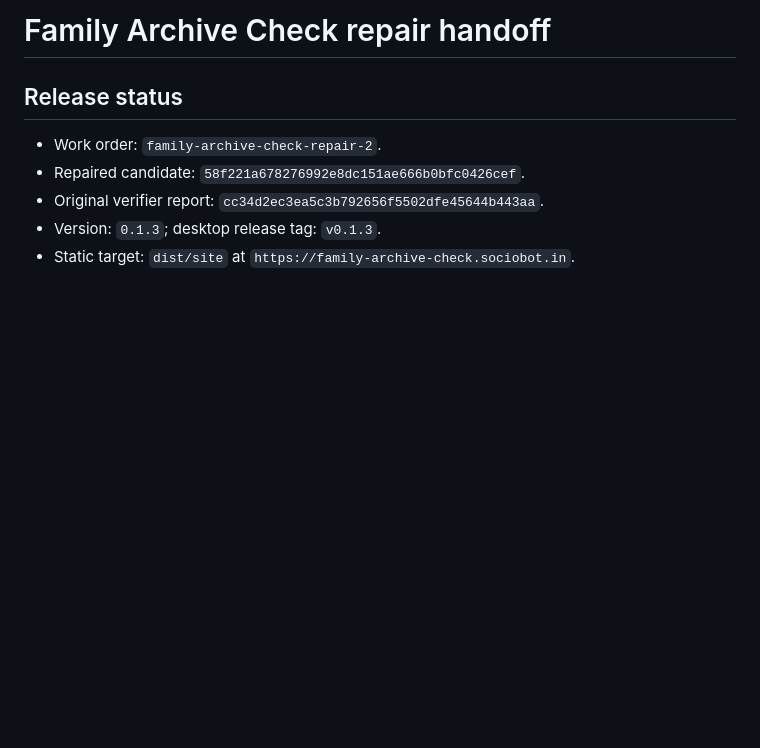
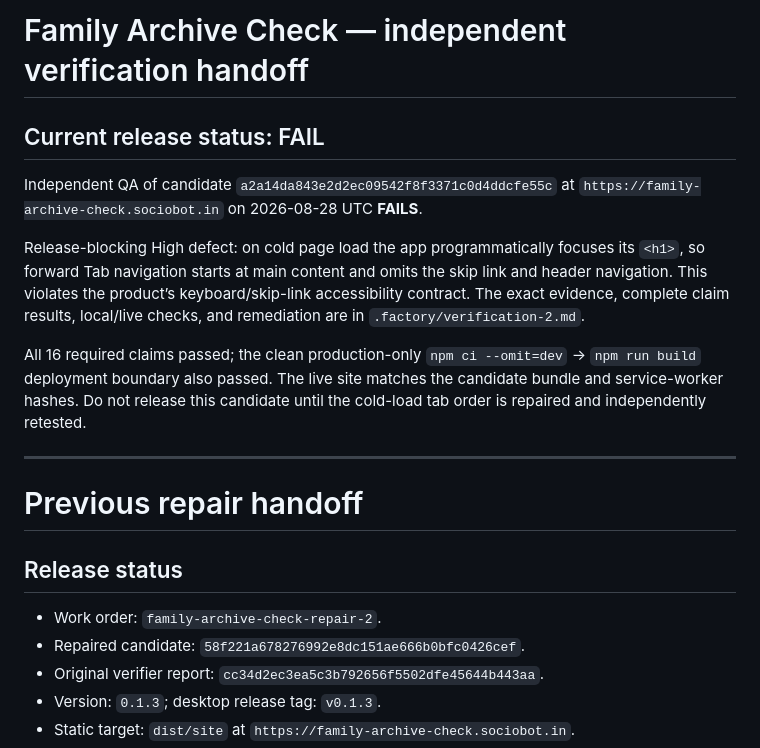
Before and after one commit to B-Divyesh/sf-family-archive-check, a Markdown page: .factory/handoff.md, the part around the change. GitHub-like rendering; blank space fills up the shorter version.

Commit message:
docs: record independent verification failure

```diff
--- a/.factory/handoff.md
+++ b/.factory/handoff.md
@@ -1,4 +1,16 @@
-# Family Archive Check repair handoff
+# Family Archive Check — independent verification handoff
+
+## Current release status: FAIL
+
+Independent QA of candidate `a2a14da843e2d2ec09542f8f3371c0d4ddcfe55c` at `https://family-archive-check.sociobot.in` on 2026-08-28 UTC **FAILS**.
+
+Release-blocking High defect: on cold page load the app programmatically focuses its `<h1>`, so forward Tab navigation starts at main content and omits the skip link and header navigation. This violates the product’s keyboard/skip-link accessibility contract. The exact evidence, complete claim results, local/live checks, and remediation are in `.factory/verification-2.md`.
+
+All 16 required claims passed; the clean production-only `npm ci --omit=dev` → `npm run build` deployment boundary also passed. The live site matches the candidate bundle and service-worker hashes. Do not release this candidate until the cold-load tab order is repaired and independently retested.
+
+---
+
+# Previous repair handoff
 
 ## Release status
 
```
Also changed, not shown: .factory/verification-2.md (added, +98 -0 lines).
